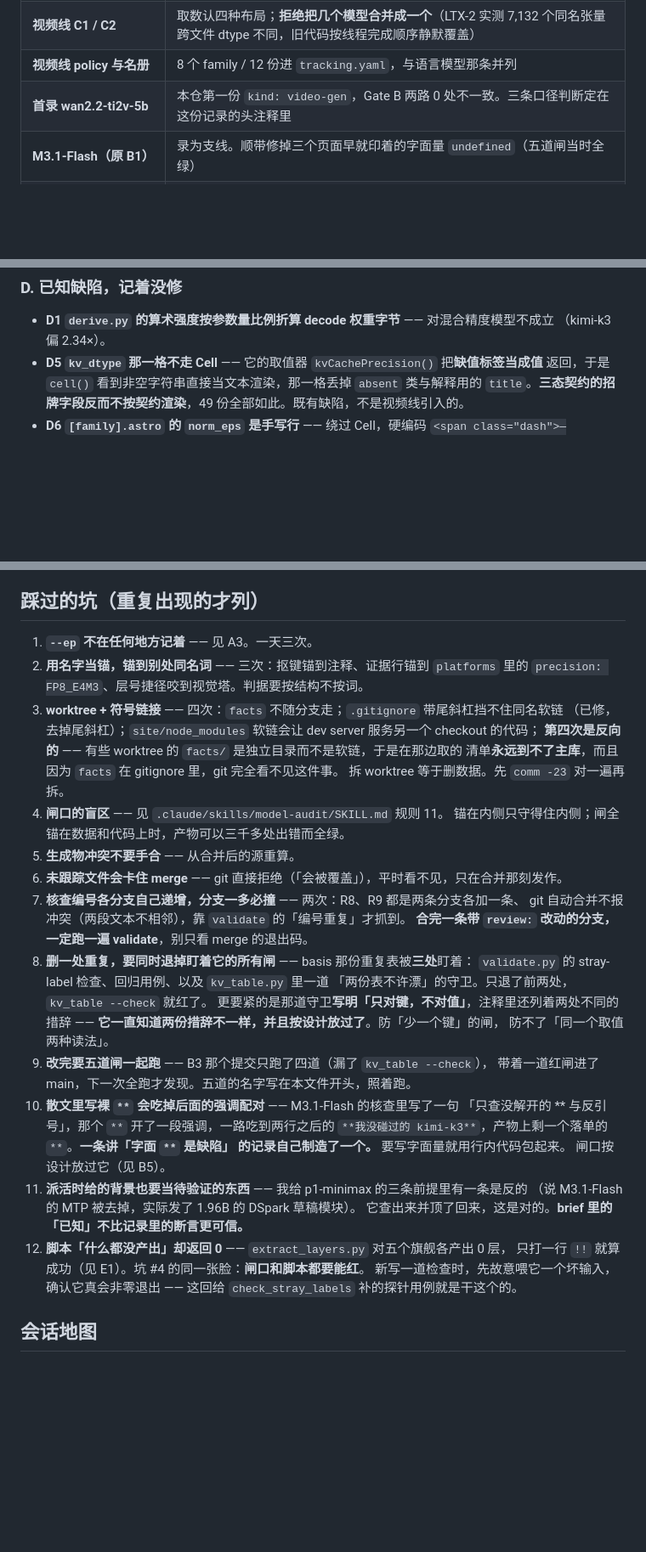
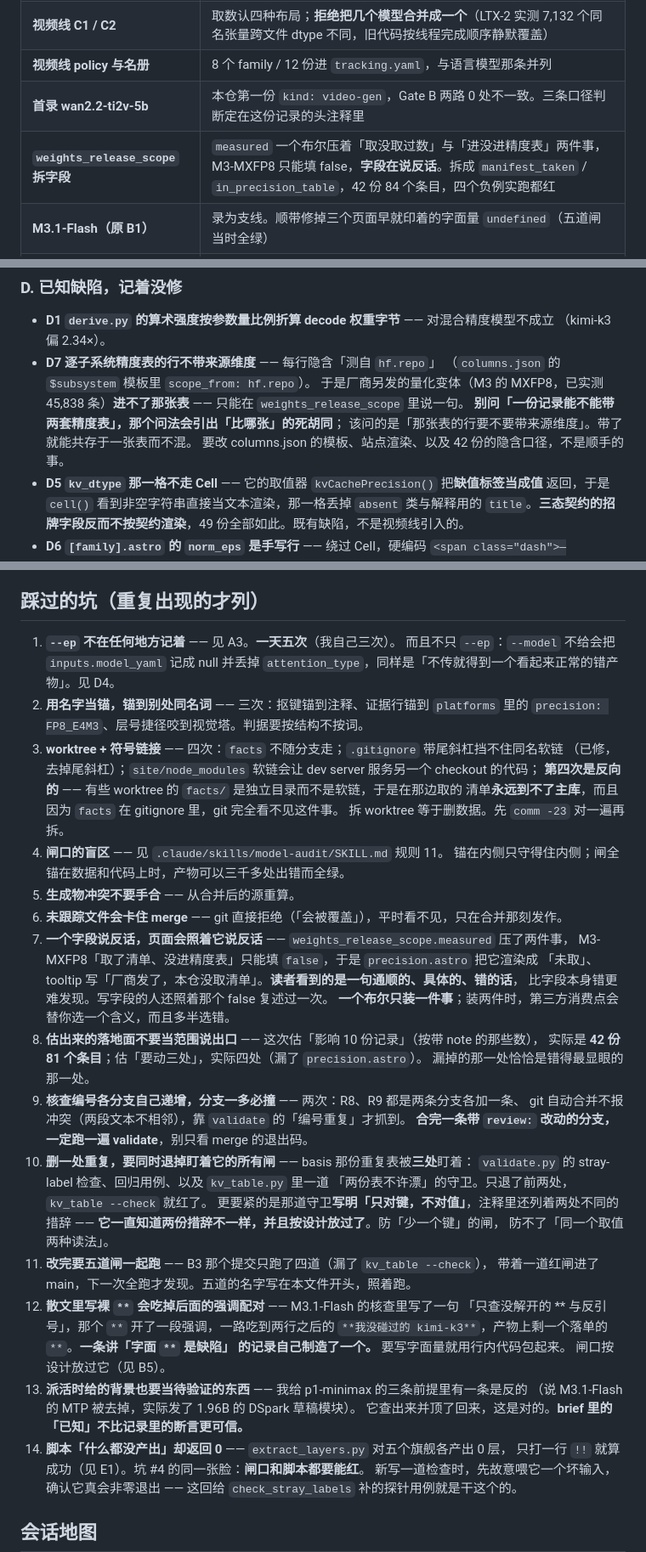
Before and after one commit to wenxuewuhd/frontier_open_source_model_study, a Markdown page: docs/STATUS.md, 3 parts joined by grey strips. Shown at 85% size. Rendered like a GitHub page; blank space fills up the shorter version.

Commit message:
STATUS：记上 weights_release_scope 拆字段，新增 D7 与两条坑
拆字段做完并验收：`measured` 一个布尔压着「取没取过数」与「进没进精度表」两件事，
M3-MXFP8 是「取了、没进表」只能填 false，**字段在说反话**。
拆成 manifest_taken / in_precision_table，42 份 84 个条目，四个负例实跑都红，
回归 27 → 34 条。

两条新坑，都来自这件事：

**坑 7：一个字段说反话，页面会照着它说反话。** precision.astro 把 measured: false
渲染成「未取」、tooltip 写「厂商发了，本仓没取清单」—— 读者看到的是一句
**通顺的、具体的、错的话**，比字段本身错更难发现。写字段的人还照着那个 false
复述过一次。一个布尔只装一件事；装两件时第三方消费点会替你选一个含义，多半选错。

**坑 8：估出来的落地面不要当范围说出口。** 这次估「影响 10 份记录」实际 42 份
81 个条目；估「要动三处」实际四处 —— 而漏掉的那一处恰恰是错得最显眼的
（precision.astro）。

**D7：逐子系统精度表的行不带来源维度**，每行隐含「测自 hf.repo」，
所以厂商另发的量化变体进不了那张表。记下来的关键是**别问「一份记录能不能带
两套精度表」**——那个问法会引出「比哪张」的死胡同；该问的是「那张表的行
要不要带来源维度」。

顺带：坑 1 的 --ep 计数从三次改成**五次**（我自己三次），并写明 --model 是同一个毛病；
后半段编号撞号修掉（出现过两个 8、两个 9）。

Co-Authored-By: Claude Opus 5 <noreply@anthropic.com>

```diff
--- a/docs/STATUS.md
+++ b/docs/STATUS.md
@@ -35,6 +35,7 @@ main            babf717   未推 21
 | **视频线 C1 / C2** | 取数认四种布局；**拒绝把几个模型合并成一个**（LTX-2 实测 7,132 个同名张量跨文件 dtype 不同，旧代码按线程完成顺序静默覆盖） |
 | **视频线 policy 与名册** | 8 个 family / 12 份进 `tracking.yaml`，与语言模型那条并列 |
 | **首录 wan2.2-ti2v-5b** | 本仓第一份 `kind: video-gen`，Gate B 两路 0 处不一致。三条口径判断定在这份记录的头注释里 |
+| **`weights_release_scope` 拆字段** | `measured` 一个布尔压着「取没取过数」与「进没进精度表」两件事，M3-MXFP8 只能填 false，**字段在说反话**。拆成 `manifest_taken` / `in_precision_table`，42 份 84 个条目，四个负例实跑都红 |
 | **M3.1-Flash（原 B1）** | 录为支线。顺带修掉三个页面早就印着的字面量 `undefined`（五道闸当时全绿） |
 | **LayerMap 三修** | 零 MTP 块的轨道错位（`repeat(0,…)` 被钳成 1）、`DT` 补 `MXFP4`、**`recurrent_state` 进表**。第三条原被当成「图的口径限制」，实际是 kimi 93 层里 69 层的缓存去向在表上不存在、而每 token 合计看着像覆盖全部层 |
 
@@ -161,6 +162,13 @@ main            babf717   未推 21
 
 - **D1 `derive.py` 的算术强度按参数量比例折算 decode 权重字节** —— 对混合精度模型不成立
   （kimi-k3 偏 2.34×）。
+- **D7 逐子系统精度表的行不带来源维度** —— 每行隐含「测自 `hf.repo`」
+  （`columns.json` 的 `$subsystem` 模板里 `scope_from: hf.repo`）。
+  于是厂商另发的量化变体（M3 的 MXFP8，已实测 45,838 条）**进不了那张表** ——
+  只能在 `weights_release_scope` 里说一句。
+  **别问「一份记录能不能带两套精度表」，那个问法会引出「比哪张」的死胡同**；
+  该问的是「那张表的行要不要带来源维度」。带了就能共存于一张表而不混。
+  要改 columns.json 的模板、站点渲染、以及 42 份的隐含口径，不是顺手的事。
 - **D5 `kv_dtype` 那一格不走 Cell** —— 它的取值器 `kvCachePrecision()` 把**缺值标签当成值**
   返回，于是 `cell()` 看到非空字符串直接当文本渲染，那一格丢掉 `absent` 类与解释用的
   `title`。**三态契约的招牌字段反而不按契约渲染**，49 份全部如此。既有缺陷，不是视频线引入的。
@@ -180,7 +188,9 @@ main            babf717   未推 21
 
 ## 踩过的坑（重复出现的才列）
 
-1. **`--ep` 不在任何地方记着** —— 见 A3。一天三次。
+1. **`--ep` 不在任何地方记着** —— 见 A3。**一天五次**（我自己三次）。
+   而且不只 `--ep`：`--model` 不给会把 `inputs.model_yaml` 记成 null 并丢掉
+   `attention_type`，同样是「不传就得到一个看起来正常的错产物」。见 D4。
 2. **用名字当锚，锚到别处同名词** —— 三次：抠键锚到注释、证据行锚到 `platforms` 里的
    `precision: FP8_E4M3`、层号捷径咬到视觉塔。判据要按结构不按词。
 3. **worktree + 符号链接** —— 四次：`facts` 不随分支走；`.gitignore` 带尾斜杠挡不住同名软链
@@ -192,26 +202,34 @@ main            babf717   未推 21
    锚在内侧只守得住内侧；闸全锚在数据和代码上时，产物可以三千多处出错而全绿。
 5. **生成物冲突不要手合** —— 从合并后的源重算。
 6. **未跟踪文件会卡住 merge** —— git 直接拒绝（「会被覆盖」），平时看不见，只在合并那刻发作。
-7. **核查编号各分支自己递增，分支一多必撞** —— 两次：R8、R9 都是两条分支各加一条、
+7. **一个字段说反话，页面会照着它说反话** —— `weights_release_scope.measured` 压了两件事，
+   M3-MXFP8「取了清单、没进精度表」只能填 `false`，于是 `precision.astro` 把它渲染成
+   「未取」、tooltip 写「厂商发了，本仓没取清单」。**读者看到的是一句通顺的、具体的、错的话**，
+   比字段本身错更难发现。写字段的人还照着那个 false 复述过一次。
+   **一个布尔只装一件事**；装两件时，第三方消费点会替你选一个含义，而且多半选错。
+8. **估出来的落地面不要当范围说出口** —— 这次估「影响 10 份记录」（按带 note 的那些数），
+   实际是 **42 份 81 个条目**；估「要动三处」，实际四处（漏了 `precision.astro`）。
+   漏掉的那一处恰恰是错得最显眼的那一处。
+9. **核查编号各分支自己递增，分支一多必撞** —— 两次：R8、R9 都是两条分支各加一条、
    git 自动合并不报冲突（两段文本不相邻），靠 `validate` 的「编号重复」才抓到。
    **合完一条带 `review:` 改动的分支，一定跑一遍 validate**，别只看 merge 的退出码。
-8. **删一处重复，要同时退掉盯着它的所有闸** —— basis 那份重复表被**三处**盯着：
+10. **删一处重复，要同时退掉盯着它的所有闸** —— basis 那份重复表被**三处**盯着：
    `validate.py` 的 stray-label 检查、回归用例、以及 `kv_table.py` 里一道
    「两份表不许漂」的守卫。只退了前两处，`kv_table --check` 就红了。
    更要紧的是那道守卫**写明「只对键，不对值」**，注释里还列着两处不同的措辞 ——
    **它一直知道两份措辞不一样，并且按设计放过了**。防「少一个键」的闸，
    防不了「同一个取值两种读法」。
-9. **改完要五道闸一起跑** —— B3 那个提交只跑了四道（漏了 `kv_table --check`），
+11. **改完要五道闸一起跑** —— B3 那个提交只跑了四道（漏了 `kv_table --check`），
    带着一道红闸进了 main，下一次全跑才发现。五道的名字写在本文件开头，照着跑。
-10. **散文里写裸 `**` 会吃掉后面的强调配对** —— M3.1-Flash 的核查里写了一句
+12. **散文里写裸 `**` 会吃掉后面的强调配对** —— M3.1-Flash 的核查里写了一句
     「只查没解开的 ** 与反引号」，那个 `**` 开了一段强调，一路吃到两行之后的
     `**我没碰过的 kimi-k3**`，产物上剩一个落单的 `**`。**一条讲「字面 `**` 是缺陷」
     的记录自己制造了一个。** 要写字面量就用行内代码包起来。
     闸口按设计放过它（见 B5）。
-11. **派活时给的背景也要当待验证的东西** —— 我给 p1-minimax 的三条前提里有一条是反的
+13. **派活时给的背景也要当待验证的东西** —— 我给 p1-minimax 的三条前提里有一条是反的
     （说 M3.1-Flash 的 MTP 被去掉，实际发了 1.96B 的 DSpark 草稿模块）。
     它查出来并顶了回来，这是对的。**brief 里的「已知」不比记录里的断言更可信。**
-12. **脚本「什么都没产出」却返回 0** —— `extract_layers.py` 对五个旗舰各产出 0 层，
+14. **脚本「什么都没产出」却返回 0** —— `extract_layers.py` 对五个旗舰各产出 0 层，
    只打一行 `!!` 就算成功（见 E1）。坑 #4 的同一张脸：**闸口和脚本都要能红**。
    新写一道检查时，先故意喂它一个坏输入，确认它真会非零退出 —— 这回给
    `check_stray_labels` 补的探针用例就是干这个的。
```
